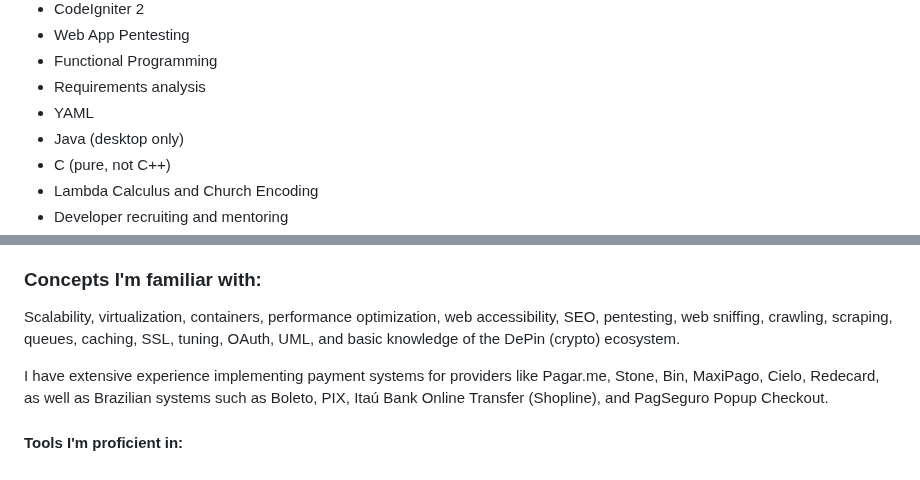
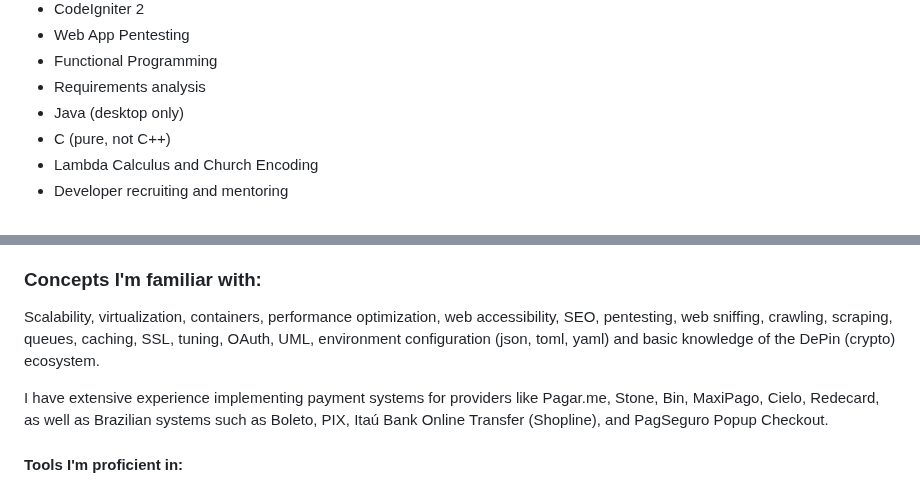
Before and after one commit to terremoth/terremoth, a Markdown page: README.md, 2 parts joined by grey strips. Drawn GitHub-style.

```diff
--- a/README.md
+++ b/README.md
@@ -54,7 +54,6 @@ With over 10 years of experience in full stack web development, I specialize in
 - Web App Pentesting
 - Functional Programming
 - Requirements analysis
-- YAML
 - Java (desktop only)
 - C (pure, not C++)
 - Lambda Calculus and Church Encoding
@@ -93,7 +92,7 @@ With over 10 years of experience in full stack web development, I specialize in
 - GitHub, GitLab, Bitbucket
 
 ### Concepts I'm familiar with:
-Scalability, virtualization, containers, performance optimization, web accessibility, SEO, pentesting, web sniffing, crawling, scraping, queues, caching, SSL, tuning, OAuth, UML, and basic knowledge of the DePin (crypto) ecosystem.
+Scalability, virtualization, containers, performance optimization, web accessibility, SEO, pentesting, web sniffing, crawling, scraping, queues, caching, SSL, tuning, OAuth, UML, environment configuration (json, toml, yaml) and basic knowledge of the DePin (crypto) ecosystem.
 
 I have extensive experience implementing payment systems for providers like Pagar.me, Stone, Bin, MaxiPago, Cielo, Redecard, as well as Brazilian systems such as Boleto, PIX, Itaú Bank Online Transfer (Shopline), and PagSeguro Popup Checkout.
 
```
